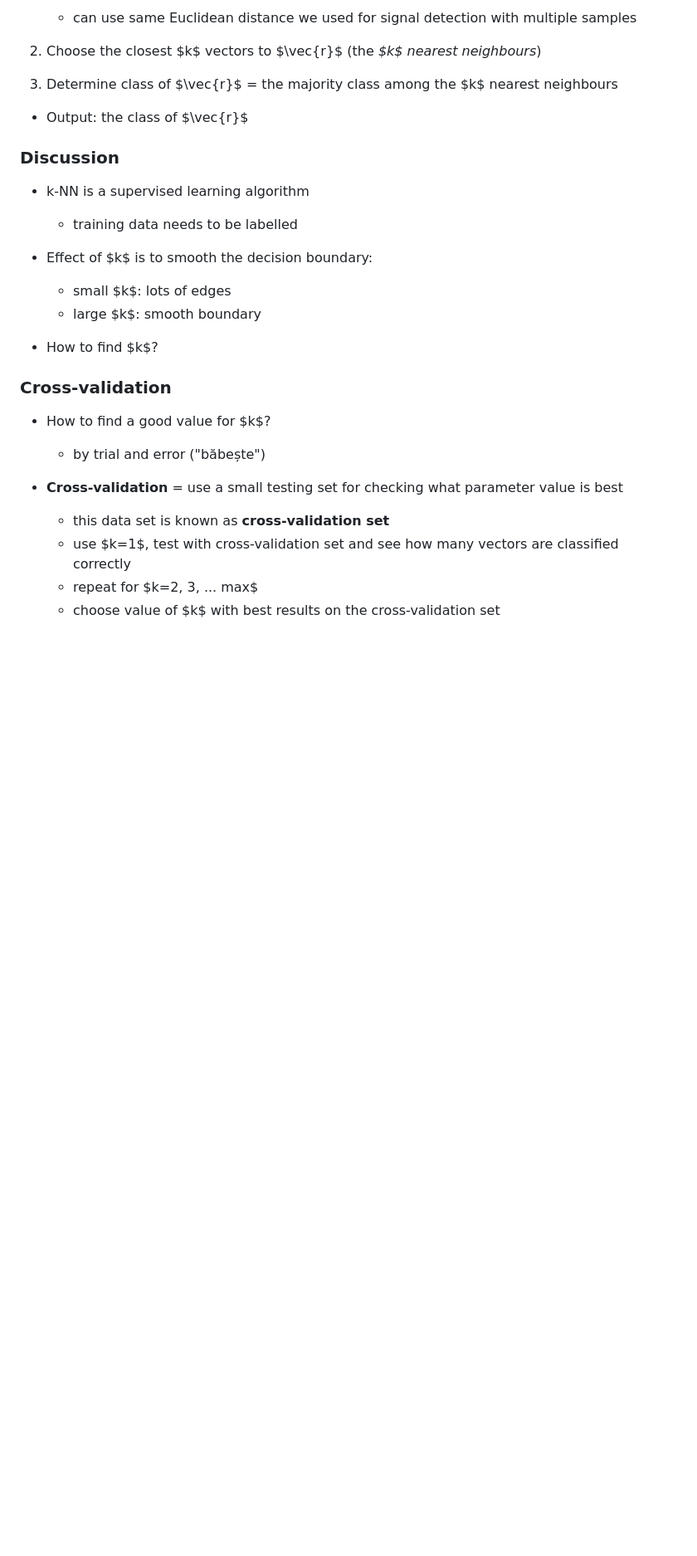
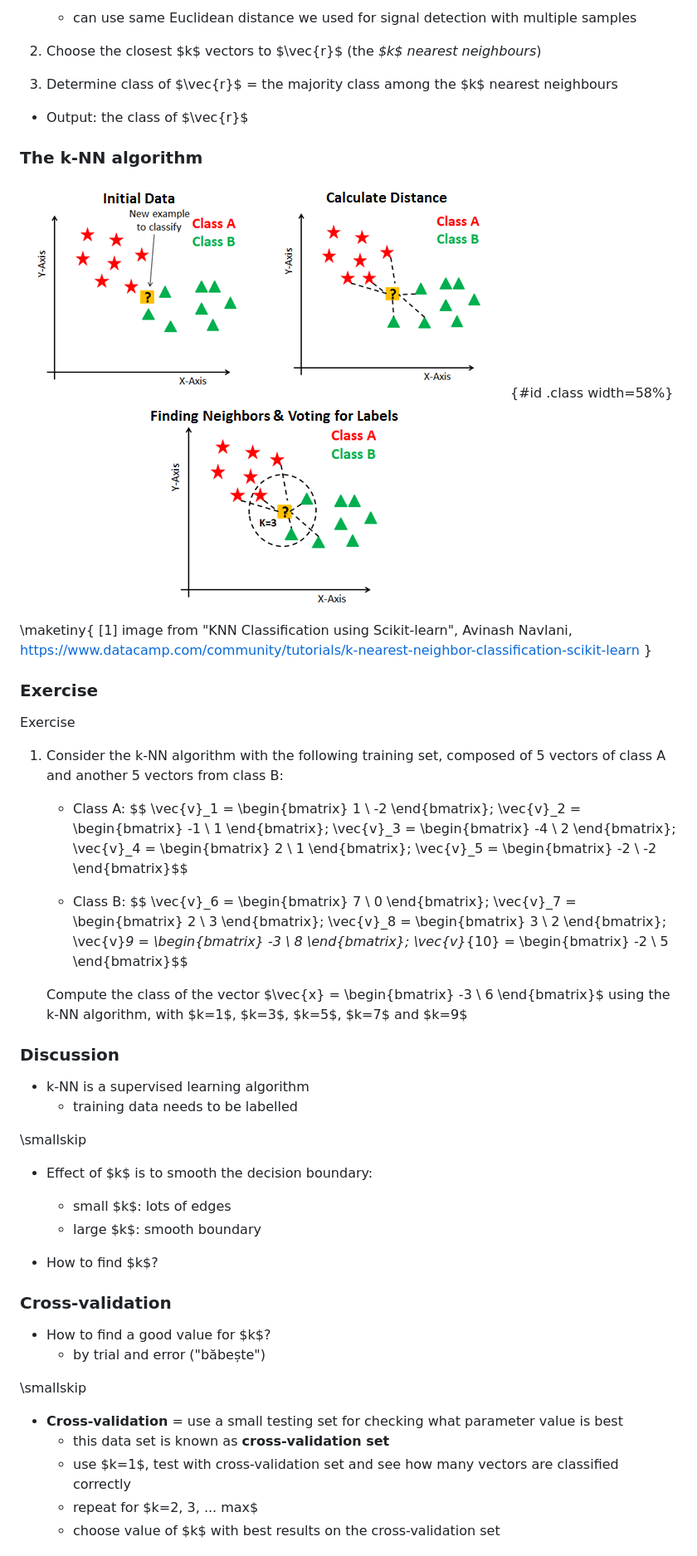
Before and after one commit to nikcleju/DEDP_Course, a Markdown page: Lectures/02_SignalDetectionTheory.md, the part around the change printed below. Shown: that part at 83% size. GitHub-like rendering; pictures changed too: Lectures/img/kNN.png (added); blank space fills up the shorter version.

```diff
--- a/Lectures/02_SignalDetectionTheory.md
+++ b/Lectures/02_SignalDetectionTheory.md
@@ -1405,10 +1405,47 @@ The k-Neareast Neighbours algorithm (k-NN)
 
 * Output: the class of $\vec{r}$
 
+
+### The k-NN algorithm
+
+![The k-NN algorithm illustrated [1]](img/kNN.png){#id .class width=58%}
+
+\maketiny{
+[1] image from "KNN Classification using Scikit-learn", Avinash Navlani, https://www.datacamp.com/community/tutorials/k-nearest-neighbor-classification-scikit-learn
+}
+
+### Exercise
+
+Exercise
+
+1. Consider the k-NN algorithm with the following training set, composed
+of 5 vectors of class A and another 5 vectors from class B:
+    * Class A:
+    $$
+\vec{v}_1 = \begin{bmatrix}  1 \\ -2 \end{bmatrix}\;
+\vec{v}_2 = \begin{bmatrix} -1 \\  1 \end{bmatrix}\;
+\vec{v}_3 = \begin{bmatrix} -4 \\  2 \end{bmatrix}\;
+\vec{v}_4 = \begin{bmatrix}  2 \\  1 \end{bmatrix}\;
+\vec{v}_5 = \begin{bmatrix} -2 \\ -2 \end{bmatrix}$$
+
+    * Class B:
+    $$
+\vec{v}_6    = \begin{bmatrix}  7 \\ 0 \end{bmatrix}\;
+\vec{v}_7    = \begin{bmatrix}  2 \\ 3 \end{bmatrix}\;
+\vec{v}_8    = \begin{bmatrix}  3 \\ 2 \end{bmatrix}\;
+\vec{v}_9    = \begin{bmatrix} -3 \\ 8 \end{bmatrix}\;
+\vec{v}_{10} = \begin{bmatrix} -2 \\ 5 \end{bmatrix}$$
+
+    Compute the class of the vector $\vec{x} = \begin{bmatrix} -3 \\ 6 \end{bmatrix}$
+using the k-NN algorithm, with $k=1$, $k=3$, $k=5$, $k=7$ and $k=9$
+
+
 ### Discussion
 
 * k-NN is a supervised learning algorithm
     * training data needs to be labelled
+
+\smallskip
 
 * Effect of $k$ is to smooth the decision boundary:
     * small $k$: lots of edges
@@ -1420,6 +1457,8 @@ The k-Neareast Neighbours algorithm (k-NN)
 
 * How to find a good value for $k$?
     * by trial and error ("băbește")
+
+\smallskip
 
 * **Cross-validation** = use a small testing set for checking what parameter value is best
     * this data set is known as **cross-validation set**
```
Also changed, not shown: other parts of Lectures/02_SignalDetectionTheory.md (+46 -23 lines), Lectures/macros.md (+1 -0 lines), 2 other files.
